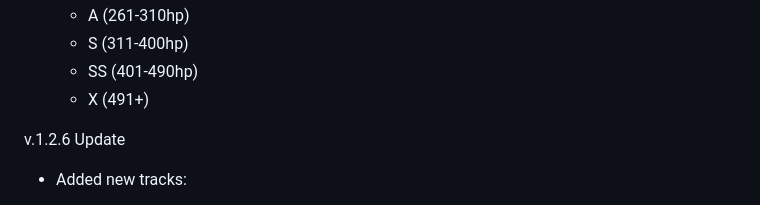
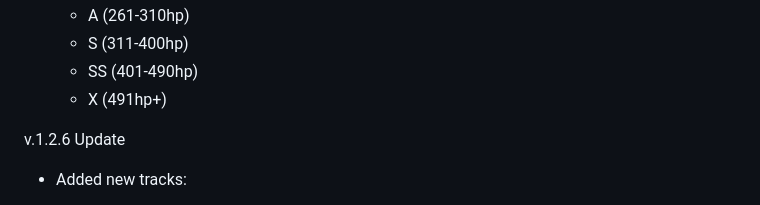
Before and after one commit to K2HRS/RM-Assetto, a Markdown page: README.md, the part around the change. Drawn GitHub-style.

```diff
--- a/README.md
+++ b/README.md
@@ -12,7 +12,7 @@ v.1.3.0 Update
    - A (261-310hp)
    - S (311-400hp)
    - SS (401-490hp)
-   - X (491+)
+   - X (491hp+)
 
 v.1.2.6 Update
 
```
